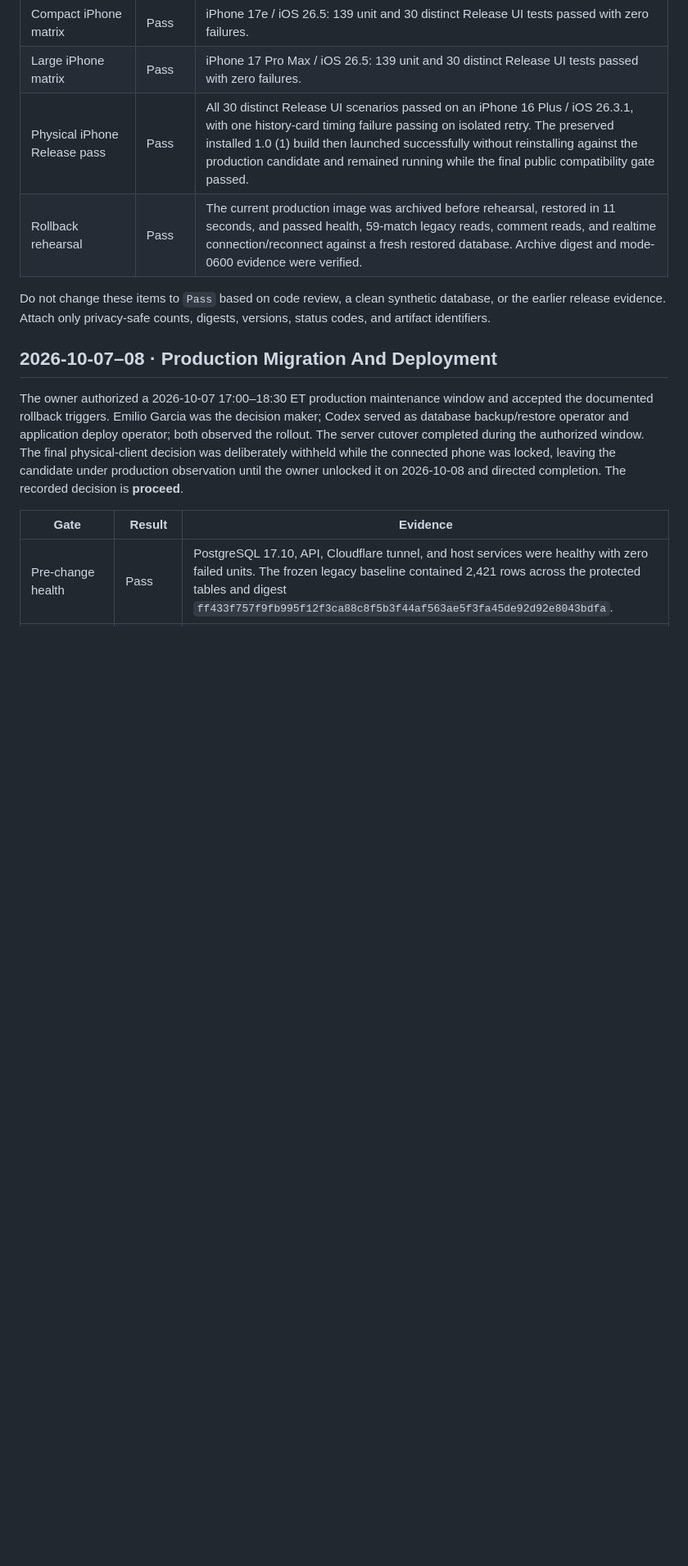
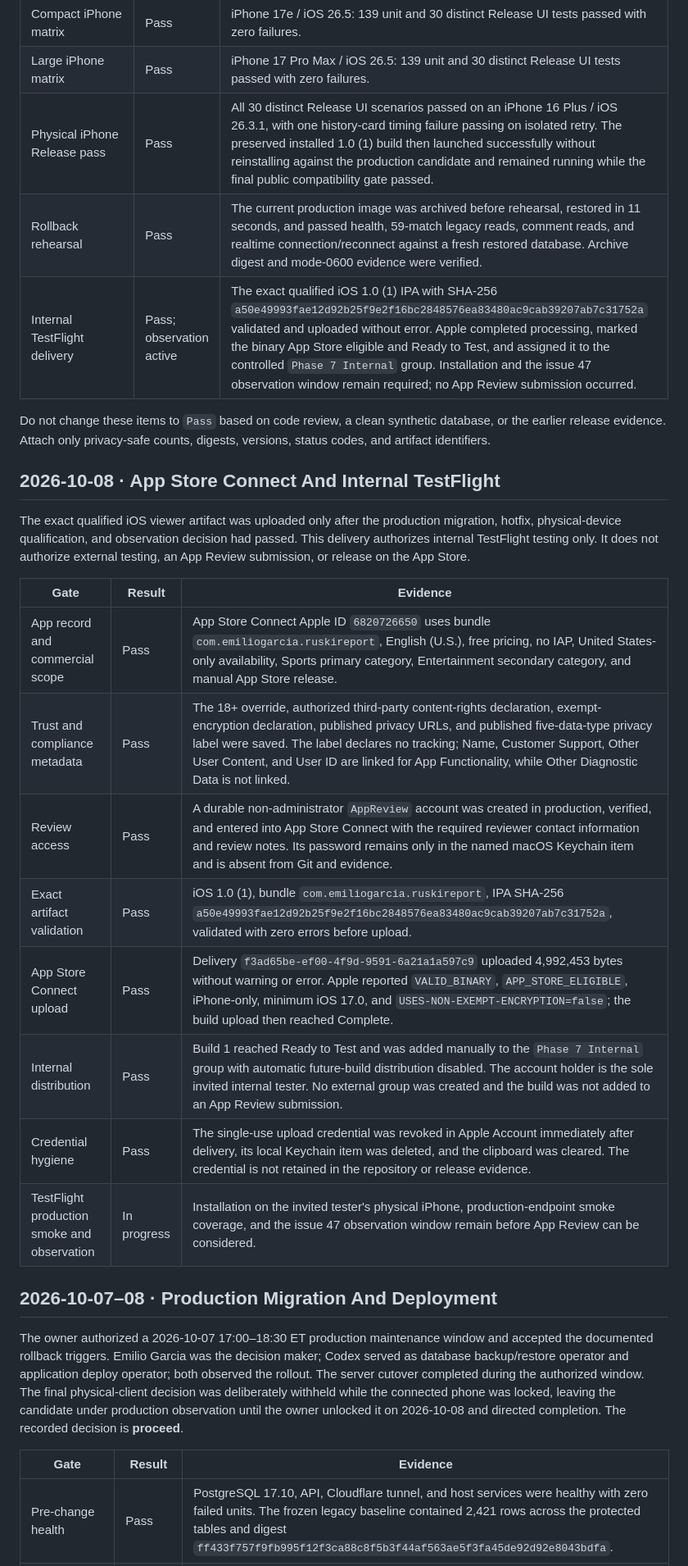
Before and after one commit to EmilioG2004/Ruski-Report, a Markdown page: docs/project-management/release-qualification-evidence.md, the part around one of its changes. Shown at 82% size. Drawn GitHub-style; blank space fills up the shorter version.

Commit message:
Record internal TestFlight delivery

```diff
--- a/docs/project-management/release-qualification-evidence.md
+++ b/docs/project-management/release-qualification-evidence.md
@@ -26,10 +28,30 @@ submission. No build was uploaded during the Phase 7 rollout.
 | Large iPhone matrix | Pass | iPhone 17 Pro Max / iOS 26.5: 139 unit and 30 distinct Release UI tests passed with zero failures. |
 | Physical iPhone Release pass | Pass | All 30 distinct Release UI scenarios passed on an iPhone 16 Plus / iOS 26.3.1, with one history-card timing failure passing on isolated retry. The preserved installed 1.0 (1) build then launched successfully without reinstalling against the production candidate and remained running while the final public compatibility gate passed. |
 | Rollback rehearsal | Pass | The current production image was archived before rehearsal, restored in 11 seconds, and passed health, 59-match legacy reads, comment reads, and realtime connection/reconnect against a fresh restored database. Archive digest and mode-0600 evidence were verified. |
+| Internal TestFlight delivery | Pass; observation active | The exact qualified iOS 1.0 (1) IPA with SHA-256 `a50e49993fae12d92b25f9e2f16bc2848576ea83480ac9cab39207ab7c31752a` validated and uploaded without error. Apple completed processing, marked the binary App Store eligible and Ready to Test, and assigned it to the controlled `Phase 7 Internal` group. Installation and the issue 47 observation window remain required; no App Review submission occurred. |
 
 Do not change these items to `Pass` based on code review, a clean synthetic
 database, or the earlier release evidence. Attach only privacy-safe counts,
 digests, versions, status codes, and artifact identifiers.
+
+## 2026-10-08 · App Store Connect And Internal TestFlight
+
+The exact qualified iOS viewer artifact was uploaded only after the production
+migration, hotfix, physical-device qualification, and observation decision had
+passed. This delivery authorizes internal TestFlight testing only. It does not
+authorize external testing, an App Review submission, or release on the App
+Store.
+
+| Gate | Result | Evidence |
+| --- | --- | --- |
+| App record and commercial scope | Pass | App Store Connect Apple ID `6820726650` uses bundle `com.emiliogarcia.ruskireport`, English (U.S.), free pricing, no IAP, United States-only availability, Sports primary category, Entertainment secondary category, and manual App Store release. |
+| Trust and compliance metadata | Pass | The 18+ override, authorized third-party content-rights declaration, exempt-encryption declaration, published privacy URLs, and published five-data-type privacy label were saved. The label declares no tracking; Name, Customer Support, Other User Content, and User ID are linked for App Functionality, while Other Diagnostic Data is not linked. |
+| Review access | Pass | A durable non-administrator `AppReview` account was created in production, verified, and entered into App Store Connect with the required reviewer contact information and review notes. Its password remains only in the named macOS Keychain item and is absent from Git and evidence. |
+| Exact artifact validation | Pass | iOS 1.0 (1), bundle `com.emiliogarcia.ruskireport`, IPA SHA-256 `a50e49993fae12d92b25f9e2f16bc2848576ea83480ac9cab39207ab7c31752a`, validated with zero errors before upload. |
+| App Store Connect upload | Pass | Delivery `f3ad65be-ef00-4f9d-9591-6a21a1a597c9` uploaded 4,992,453 bytes without warning or error. Apple reported `VALID_BINARY`, `APP_STORE_ELIGIBLE`, iPhone-only, minimum iOS 17.0, and `USES-NON-EXEMPT-ENCRYPTION=false`; the build upload then reached Complete. |
+| Internal distribution | Pass | Build 1 reached Ready to Test and was added manually to the `Phase 7 Internal` group with automatic future-build distribution disabled. The account holder is the sole invited internal tester. No external group was created and the build was not added to an App Review submission. |
+| Credential hygiene | Pass | The single-use upload credential was revoked in Apple Account immediately after delivery, its local Keychain item was deleted, and the clipboard was cleared. The credential is not retained in the repository or release evidence. |
+| TestFlight production smoke and observation | In progress | Installation on the invited tester's physical iPhone, production-endpoint smoke coverage, and the issue 47 observation window remain before App Review can be considered. |
 
 ## 2026-10-07–08 · Production Migration And Deployment
 
```
Also changed, not shown: other parts of docs/project-management/release-qualification-evidence.md (+3 -1 lines), docs/project-management/app-store-connect-metadata.md (+15 -4 lines).
